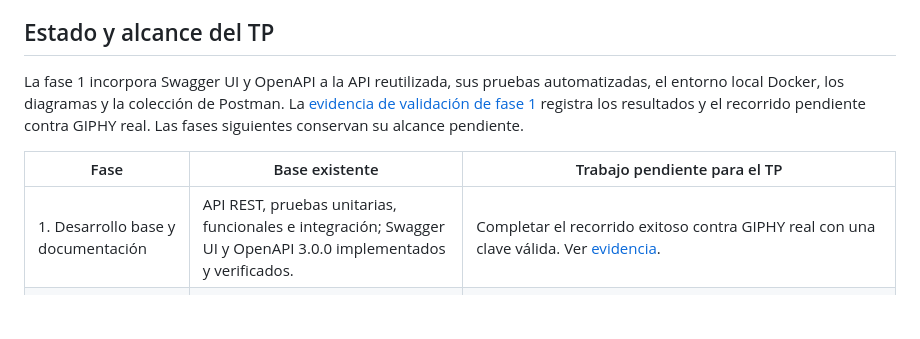
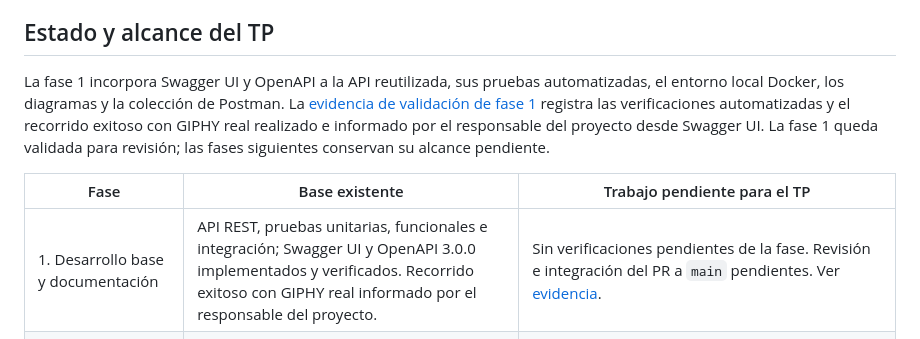
Before and after one commit to FacundoBustelo/devops-tp, a Markdown page: README.md, the part around the change. GitHub-like rendering; blank space fills up the shorter version.

Commit message:
docs: record successful GIPHY validation and close phase one

```diff
--- a/README.md
+++ b/README.md
@@ -8,11 +8,11 @@ La API ofrece autenticación, búsqueda y consulta de GIFs mediante GIPHY, y gua
 
 ## Estado y alcance del TP
 
-La fase 1 incorpora Swagger UI y OpenAPI a la API reutilizada, sus pruebas automatizadas, el entorno local Docker, los diagramas y la colección de Postman. La [evidencia de validación de fase 1](docs/openapi/validation.md) registra los resultados y el recorrido pendiente contra GIPHY real. Las fases siguientes conservan su alcance pendiente.
+La fase 1 incorpora Swagger UI y OpenAPI a la API reutilizada, sus pruebas automatizadas, el entorno local Docker, los diagramas y la colección de Postman. La [evidencia de validación de fase 1](docs/openapi/validation.md) registra las verificaciones automatizadas y el recorrido exitoso con GIPHY real realizado e informado por el responsable del proyecto desde Swagger UI. La fase 1 queda validada para revisión; las fases siguientes conservan su alcance pendiente.
 
 | Fase | Base existente | Trabajo pendiente para el TP |
 |---|---|---|
-| 1. Desarrollo base y documentación | API REST, pruebas unitarias, funcionales e integración; Swagger UI y OpenAPI 3.0.0 implementados y verificados. | Completar el recorrido exitoso contra GIPHY real con una clave válida. Ver [evidencia](docs/openapi/validation.md). |
+| 1. Desarrollo base y documentación | API REST, pruebas unitarias, funcionales e integración; Swagger UI y OpenAPI 3.0.0 implementados y verificados. Recorrido exitoso con GIPHY real informado por el responsable del proyecto. | Sin verificaciones pendientes de la fase. Revisión e integración del PR a `main` pendientes. Ver [evidencia](docs/openapi/validation.md). |
 | 2. Gestión de cambios y versionado | Aplicación preparada para incorporarse a un historial nuevo. | Registrar la importación mediante PR, aplicar GitHub Flow y Conventional Commits, configurar la protección de `main` y establecer versiones SemVer. |
 | 3. Empaquetado y entorno local | Dockerfile y Docker Compose para desarrollo local. | Adecuar la construcción multietapa para separar dependencias del runtime, optimizar capas y tamaño, ejecutar el contenedor como usuario non-root y preparar una imagen ejecutable sin montar el código del checkout. |
 | 4. Automatización CI/CD | PHPUnit y Pint disponibles como dependencias de desarrollo. | Implementar GitHub Actions para PR con linter y pruebas, bloquear la integración ante fallos y automatizar releases y publicación de imágenes en Docker Hub con el tag SemVer correspondiente. |
```
Also changed, not shown: docs/openapi/validation.md (+22 -5 lines).
